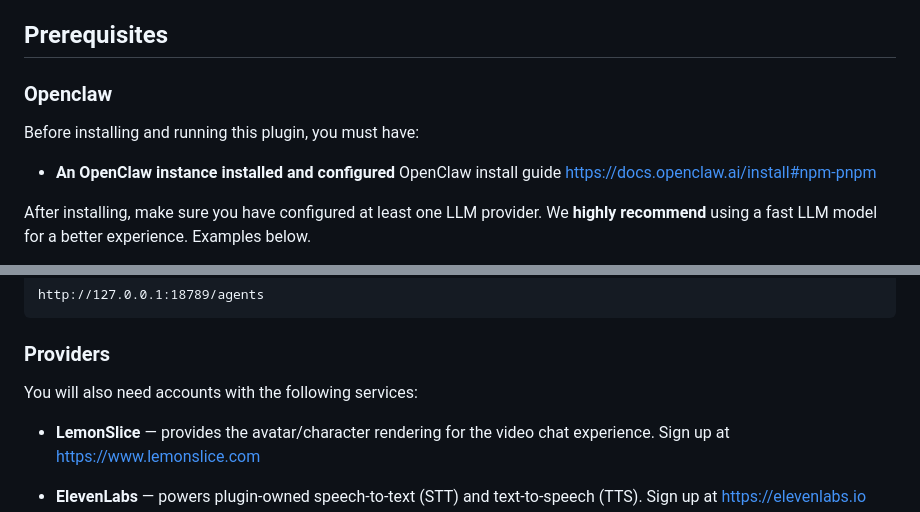
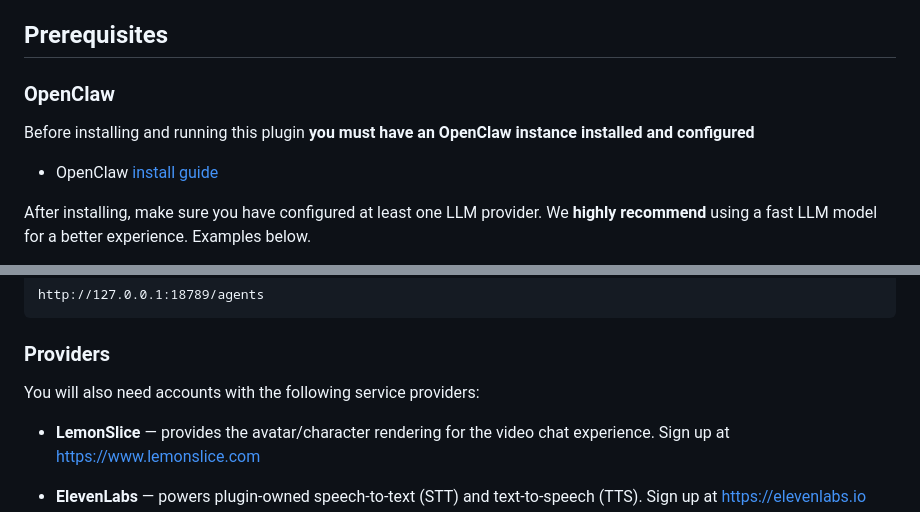
Before and after one commit to lemonsliceai/openclaw-avatar, a Markdown page: README.md, 2 parts joined by grey strips. Drawn GitHub-style.

Commit message:
rework openclaw section

```diff
--- a/README.md
+++ b/README.md
@@ -21,12 +21,11 @@ Claw Cast is an Openclaw plugin that adds a LemonSlice + LiveKit + Eleven Labs e
 <a id="prerequisites"></a>
 ## Prerequisites
 
-### Openclaw
+### OpenClaw
 
-Before installing and running this plugin, you must have:
+Before installing and running this plugin **you must have an OpenClaw instance installed and configured**
 
-- **An OpenClaw instance installed and configured**
-OpenClaw install guide https://docs.openclaw.ai/install#npm-pnpm
+- OpenClaw [install guide](https://docs.openclaw.ai/install#npm-pnpm)
 
 After installing, make sure you have configured at least one LLM provider.
 We **highly recommend** using a fast LLM model for a better experience. Examples below.
@@ -44,7 +43,7 @@ http://127.0.0.1:18789/agents
 
 ### Providers
 
-You will also need accounts with the following services:
+You will also need accounts with the following service providers:
 
 - **LemonSlice** — provides the avatar/character rendering for the video chat experience.
   Sign up at https://www.lemonslice.com
```
